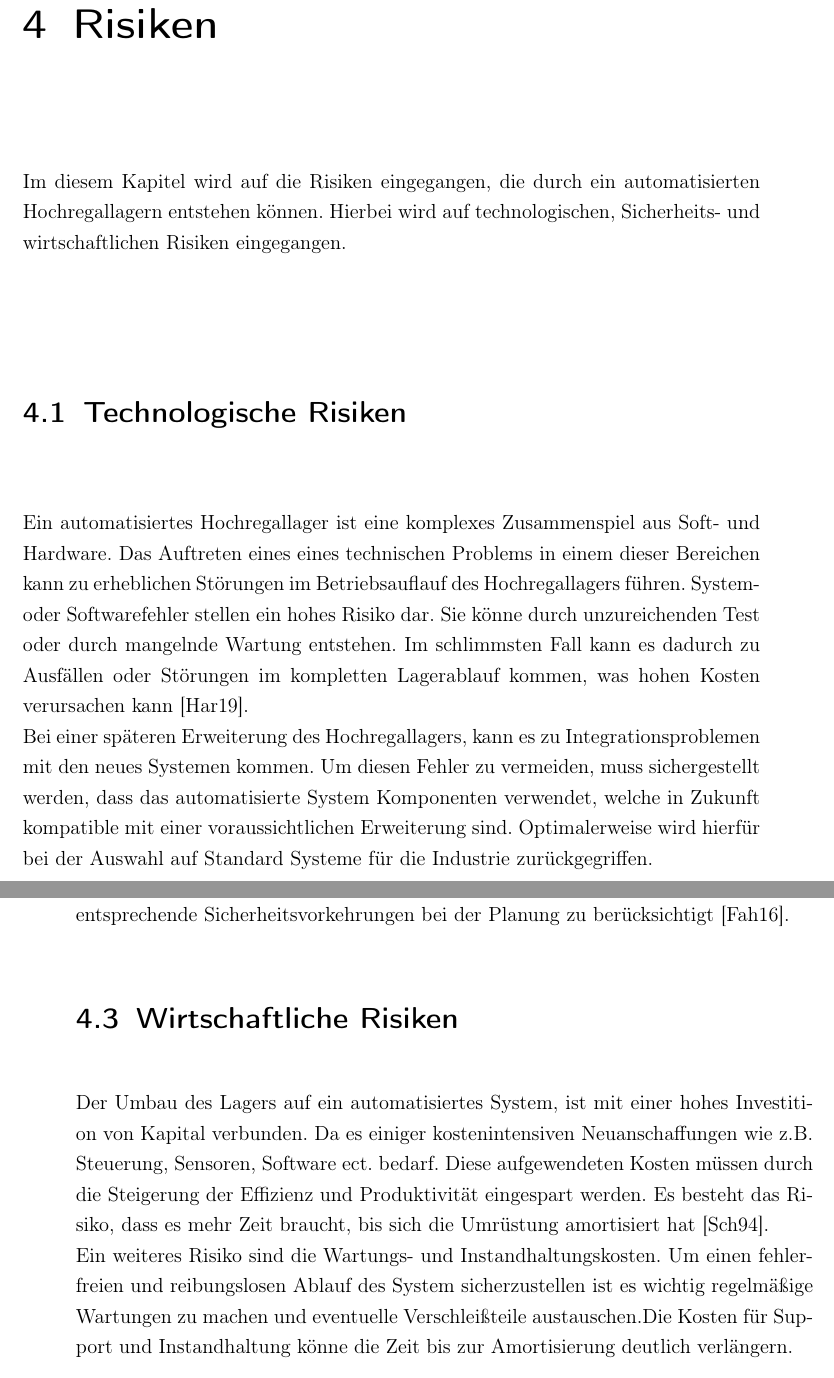
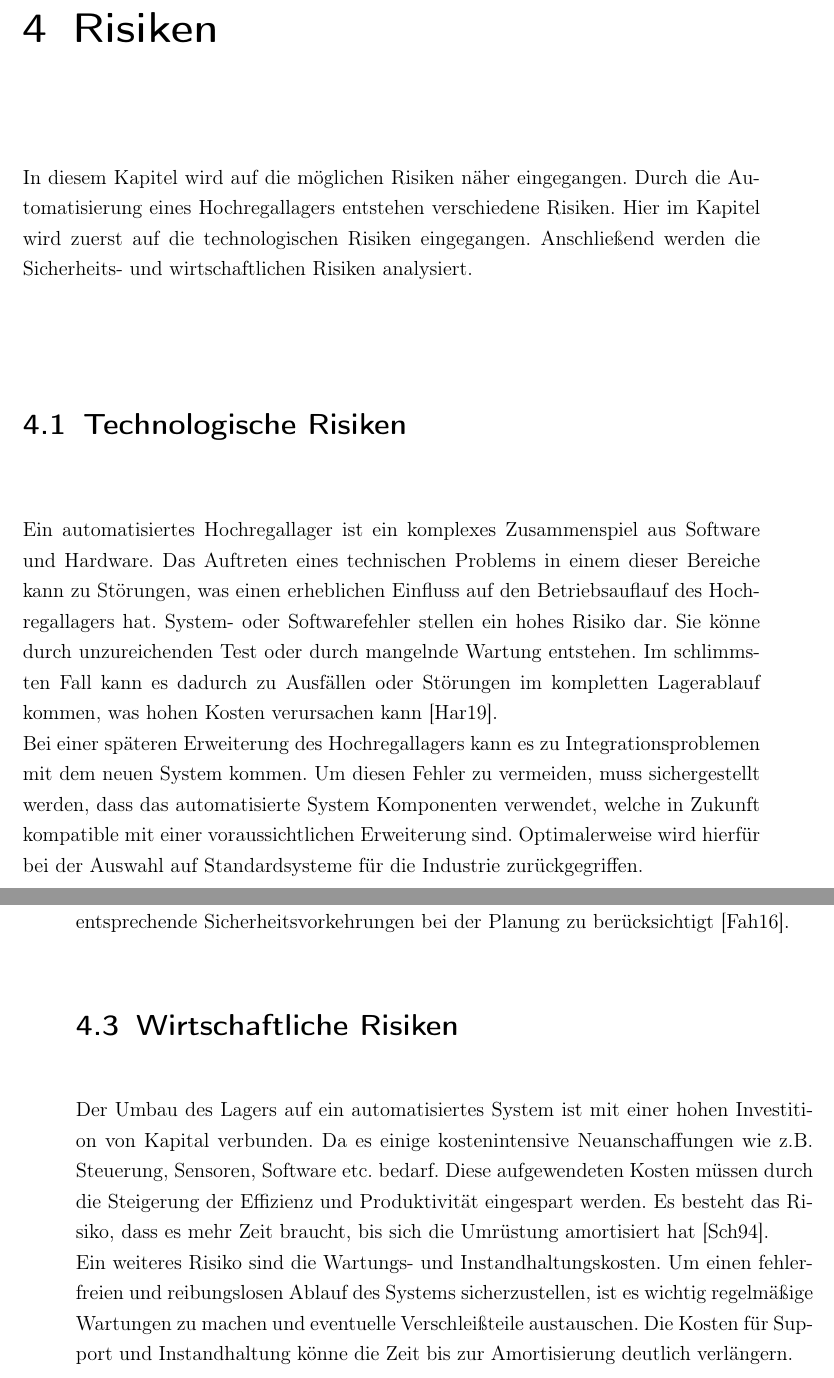
Before and after one commit to peterspatr/Automation_Hausarbeit, a LaTeX book (Doku_Hausarbeit Automation/Hausarbeit_Automation.tex, which reads Doku_Hausarbeit Automation/chapter/Risiken.tex): two parts of pages 19 and 20 of 33, joined at a grey line, cut so that both start at the same text. Compiled offline with pdfLaTeX.

Commit message:
Risiken v1.4

```diff
--- a/Doku_Hausarbeit Automation/chapter/Risiken.tex
+++ b/Doku_Hausarbeit Automation/chapter/Risiken.tex
@@ -60,13 +60,14 @@
 %Schneider, F. (2020). Cybersicherheit in der Logistik: Risiken und Lösungen. Springer Vieweg.
 %Stark, A. (2019). Kostenrechnung in der Logistik: Grundlagen und Anwendungen. Springer Gabler.}
 %***********************************************************************************************************************%***********************************************************************************************************************
-Im diesem Kapitel wird auf die Risiken eingegangen, die durch ein automatisierten Hochregallagern entstehen können.
-Hierbei wird auf technologischen, Sicherheits- und  wirtschaftlichen Risiken eingegangen.
+In diesem Kapitel wird auf die möglichen Risiken näher eingegangen. Durch die Automatisierung eines Hochregallagers entstehen verschiedene Risiken.
+Hier im Kapitel wird zuerst auf die technologischen Risiken eingegangen. Anschließend werden die Sicherheits- und wirtschaftlichen Risiken analysiert.
+%
 \section{Technologische Risiken}
-Ein automatisiertes Hochregallager ist eine komplexes Zusammenspiel aus Soft- und Hardware. Das Auftreten eines eines technischen Problems in einem dieser Bereichen kann zu erheblichen Störungen im Betriebsauflauf des Hochregallagers führen.
+Ein automatisiertes Hochregallager ist ein komplexes Zusammenspiel aus Software und Hardware. Das Auftreten eines technischen Problems in einem dieser Bereiche kann zu Störungen, was einen erheblichen Einfluss  auf den  Betriebsauflauf des Hochregallagers hat.
 %
 System- oder Softwarefehler stellen ein hohes Risiko dar. Sie könne durch unzureichenden Test oder durch mangelnde Wartung entstehen. Im schlimmsten Fall kann es dadurch zu Ausfällen oder Störungen im kompletten Lagerablauf kommen, was hohen Kosten verursachen kann \autocite{hartel_projektmanagement_2019}.\\
-Bei einer späteren Erweiterung des Hochregallagers, kann es zu Integrationsproblemen mit den neues Systemen kommen. Um diesen Fehler zu vermeiden, muss sichergestellt werden, dass das automatisierte System Komponenten verwendet, welche in Zukunft kompatible mit einer voraussichtlichen Erweiterung sind. Optimalerweise wird hierfür bei der Auswahl auf Standard Systeme für die Industrie zurückgegriffen.
+Bei einer späteren Erweiterung des Hochregallagers kann es zu Integrationsproblemen mit dem neuen System kommen. Um diesen Fehler zu vermeiden, muss sichergestellt werden, dass das automatisierte System Komponenten verwendet, welche in Zukunft kompatible mit einer voraussichtlichen Erweiterung sind. Optimalerweise wird hierfür bei der Auswahl auf Standardsysteme für die Industrie zurückgegriffen.
 %--------------------------------------
 \section{Sicherheitsrisiken}
 Mit der zunehmenden Automatisierung und der mit verbunden Vernetzung des Lagersystems, auch mit externen Systemen steigt das Cyber-Risiko. Ein Cyber-Angriff auf das automatisierte Hochregallager, könnte nicht nur zum Verlust sämtlicher Daten führen, sonder auch den kompletten Lagerprozess stören und sogar lahmlegen. Daher sind robustere IT-Systeme notwendig, vor allem zu externen Schnittstellen, wie ERP-System \autocite{haumer_it-sicherheit_2015}.\\
@@ -74,6 +75,6 @@ Mit der zunehmenden Automatisierung und der mit verbunden Vernetzung des Lagersy
 Obwohl der Mensch durch die Automatisierung zunehmend ersetzt werden soll, kann es dennoch zu Gefährdungen kommen. Beinahe- oder Unfälle können durch Fehlfunktionen oder Fehlverhalten des Mitarbeiters auftreten. Um schwere Unfälle zu vermeiden müssen eindeutige Prozesse zum Stoppen des Systems definiert werden und es sind entsprechende Sicherheitsvorkehrungen bei der Planung zu berücksichtigt \autocite{fahl2016}.
 %--------------------------------------
 \section{Wirtschaftliche Risiken}
-Der Umbau des Lagers auf ein automatisiertes System, ist mit einer hohes Investition von Kapital verbunden. Da es einiger kostenintensiven Neuanschaffungen wie z.B. Steuerung, Sensoren, Software ect. bedarf. Diese aufgewendeten Kosten müssen durch die Steigerung der Effizienz und Produktivität eingespart werden. Es besteht das Risiko, dass es mehr Zeit braucht, bis sich die Umrüstung amortisiert hat \autocite{schmitz1994}.\\
+Der Umbau des Lagers auf ein automatisiertes System ist mit einer hohen Investition von Kapital verbunden. Da es einige kostenintensive Neuanschaffungen wie z.B. Steuerung, Sensoren, Software etc. bedarf. Diese aufgewendeten Kosten müssen durch die Steigerung der Effizienz und Produktivität eingespart werden. Es besteht das Risiko, dass es mehr Zeit braucht, bis sich die Umrüstung amortisiert hat \autocite{schmitz1994}.\\
 %
-Ein weiteres Risiko sind die Wartungs- und Instandhaltungskosten. Um einen fehlerfreien und reibungslosen Ablauf des System sicherzustellen ist es wichtig regelmäßige Wartungen zu machen und eventuelle Verschleißteile austauschen.Die Kosten für Support und Instandhaltung könne die Zeit bis zur Amortisierung deutlich verlängern.
+Ein weiteres Risiko sind die Wartungs- und Instandhaltungskosten. Um einen fehlerfreien und reibungslosen Ablauf des Systems sicherzustellen, ist es wichtig regelmäßige Wartungen zu machen und eventuelle Verschleißteile austauschen. Die Kosten für Support und Instandhaltung könne die Zeit bis zur Amortisierung deutlich verlängern.
```
Also changed, not shown: Doku_Hausarbeit Automation/Hausarbeit_Automation.pdf.
